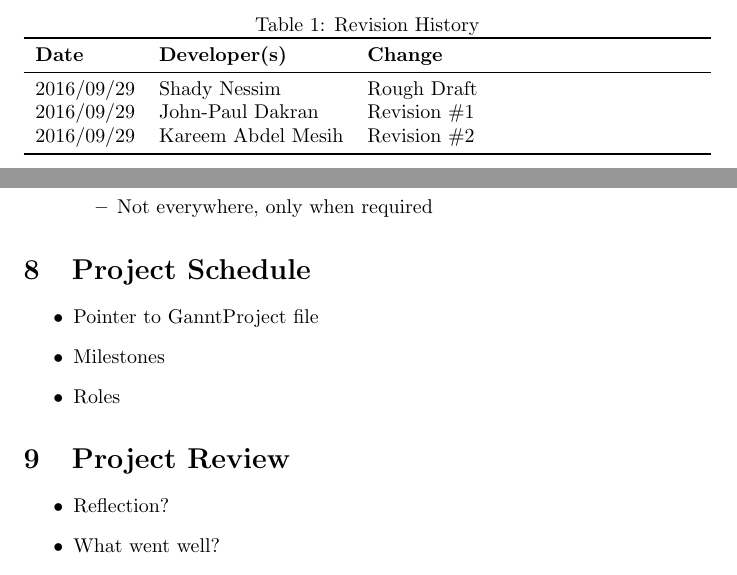
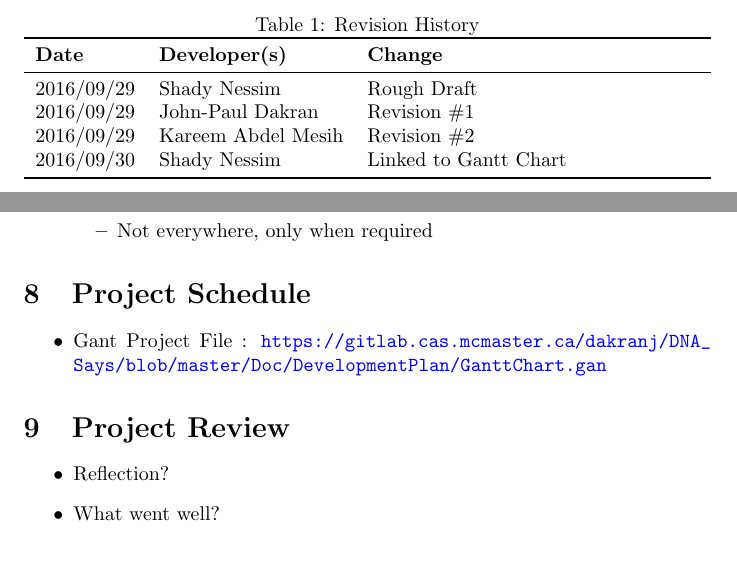
Before and after one commit to JP-Dakran/DNA_Says, a LaTeX document (Doc/DevelopmentPlan/DevelopmentPlan.tex): two parts of pages 1 and 6 of 6, joined at a grey line, cut so that both start at the same text. Compiled offline with pdfLaTeX.

Commit message:
Added link to Gantt Chart

```diff
--- a/Doc/DevelopmentPlan/DevelopmentPlan.tex
+++ b/Doc/DevelopmentPlan/DevelopmentPlan.tex
@@ -1,6 +1,14 @@
 \documentclass{article}
 \usepackage{booktabs}
 \usepackage{tabularx}
+\usepackage{url}
+\usepackage{hyperref}
+\hypersetup{colorlinks=true,
+    linkcolor=blue,
+    citecolor=blue,
+    filecolor=blue,
+    urlcolor=blue,
+    unicode=false}
 \title{SE 3XA3: Development Plan\\DNA Says}
 \author{Team 10, Team Name: DNA
 		\\ Kareem Abdel Mesih (abdelk2)
@@ -18,6 +26,7 @@
 2016/09/29 & Shady Nessim & Rough Draft\\
 2016/09/29 & John-Paul Dakran &  Revision \#1\\
 2016/09/29 & Kareem Abdel Mesih &  Revision \#2\\
+2016/09/30 & Shady Nessim & Linked to Gantt Chart\\
 \bottomrule
 \end{tabularx}
 \end{table}
@@ -134,9 +143,8 @@ With regards to compatibility issues, the latest pygame was released in 2009, wh
 \end{itemize}
 \section{Project Schedule}
 \begin{itemize}
-\item Pointer to GanntProject file
-\item Milestones
-\item Roles
+\item Gant Project File :
+\url{https://gitlab.cas.mcmaster.ca/dakranj/DNA_Says/blob/master/Doc/DevelopmentPlan/GanttChart.gan}
 \end{itemize}
 \section{Project Review}
 \begin{itemize}
```
